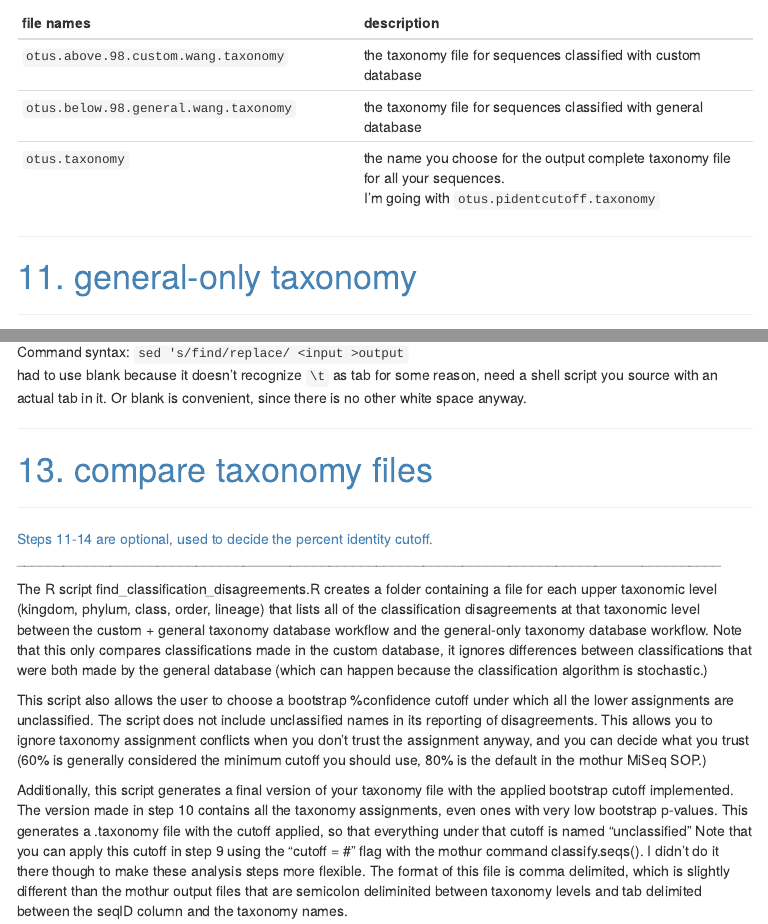
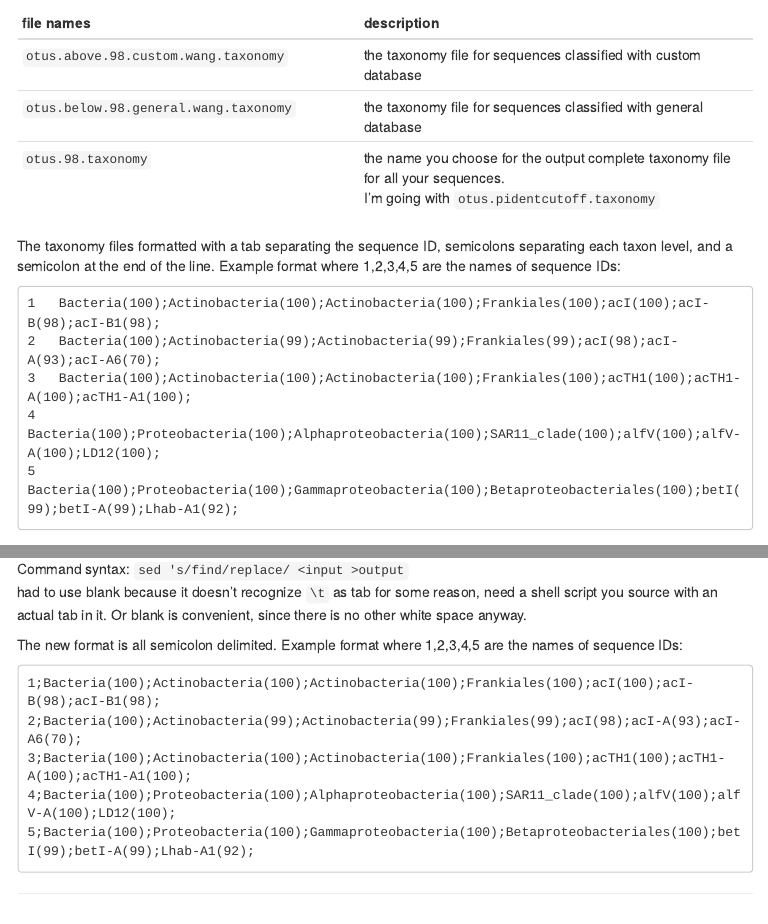
Before and after one commit to McMahonLab/TaxAss, an R Markdown document (tax-scripts/TaxAss_Directions.Rmd): the page in a window 1100 px wide, from 13690 px down, and a second part further down, joined at a grey line. The pictures show the output file tax-scripts/TaxAss_Directions.html that the author committed with the source, opened offline; menus at the side of the page are left out; long lines of code are wrapped.

Commit message:
added some example formats

````diff
--- a/tax-scripts/TaxAss_Directions.Rmd
+++ b/tax-scripts/TaxAss_Directions.Rmd
@@ -902,8 +902,16 @@ file names                              | description
 ----------------------------------------|----------------------------------------------
 `otus.above.98.custom.wang.taxonomy`		| the taxonomy file for sequences classified with custom database
 `otus.below.98.general.wang.taxonomy`		| the taxonomy file for sequences classified with general database
-`otus.taxonomy`							            | the name you choose for the output complete taxonomy file for all your sequences.<br>I'm going with `otus.pidentcutoff.taxonomy`
+`otus.98.taxonomy`							            | the name you choose for the output complete taxonomy file for all your sequences.<br>I'm going with `otus.pidentcutoff.taxonomy`
 
+The taxonomy files formatted with a tab separating the sequence ID, semicolons separating each taxon level, and a semicolon at the end of the line. Example format where 1,2,3,4,5 are the names of sequence IDs:
+```
+1	Bacteria(100);Actinobacteria(100);Actinobacteria(100);Frankiales(100);acI(100);acI-B(98);acI-B1(98);
+2	Bacteria(100);Actinobacteria(99);Actinobacteria(99);Frankiales(99);acI(98);acI-A(93);acI-A6(70);
+3	Bacteria(100);Actinobacteria(100);Actinobacteria(100);Frankiales(100);acTH1(100);acTH1-A(100);acTH1-A1(100);
+4	Bacteria(100);Proteobacteria(100);Alphaproteobacteria(100);SAR11_clade(100);alfV(100);alfV-A(100);LD12(100);
+5	Bacteria(100);Proteobacteria(100);Gammaproteobacteria(100);Betaproteobacteriales(100);betI(99);betI-A(99);Lhab-A1(92);
+```
 
 __________________________________________________________________________________________
 
@@ -975,6 +983,15 @@ mv otus.general.taxonomy.reformatted otus.general.taxonomy
 
 Command syntax: `sed 's/find/replace/ <input >output`
 had to use blank because it doesn't recognize `\t` as tab for some reason, need a shell script you source with an actual tab in it. Or blank is convenient, since there is no other white space anyway.
+
+The new format is all semicolon delimited. Example format where 1,2,3,4,5 are the names of sequence IDs:
+```
+1;Bacteria(100);Actinobacteria(100);Actinobacteria(100);Frankiales(100);acI(100);acI-B(98);acI-B1(98);
+2;Bacteria(100);Actinobacteria(99);Actinobacteria(99);Frankiales(99);acI(98);acI-A(93);acI-A6(70);
+3;Bacteria(100);Actinobacteria(100);Actinobacteria(100);Frankiales(100);acTH1(100);acTH1-A(100);acTH1-A1(100);
+4;Bacteria(100);Proteobacteria(100);Alphaproteobacteria(100);SAR11_clade(100);alfV(100);alfV-A(100);LD12(100);
+5;Bacteria(100);Proteobacteria(100);Gammaproteobacteria(100);Betaproteobacteriales(100);betI(99);betI-A(99);Lhab-A1(92);
+```
 
 __________________________________________________________________________________________
 
````
Also changed, not shown: tax-scripts/TaxAss_Directions.html.
